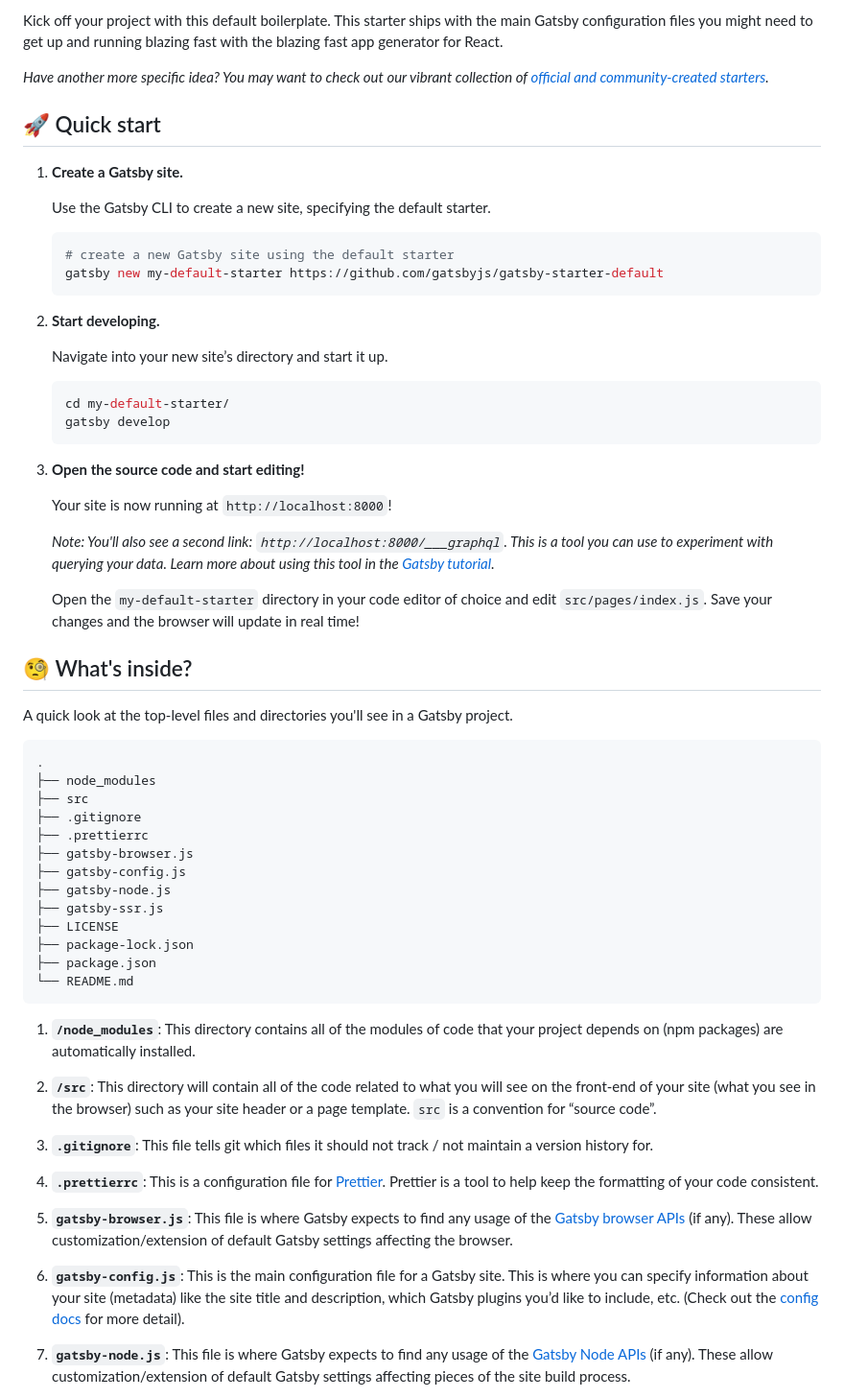
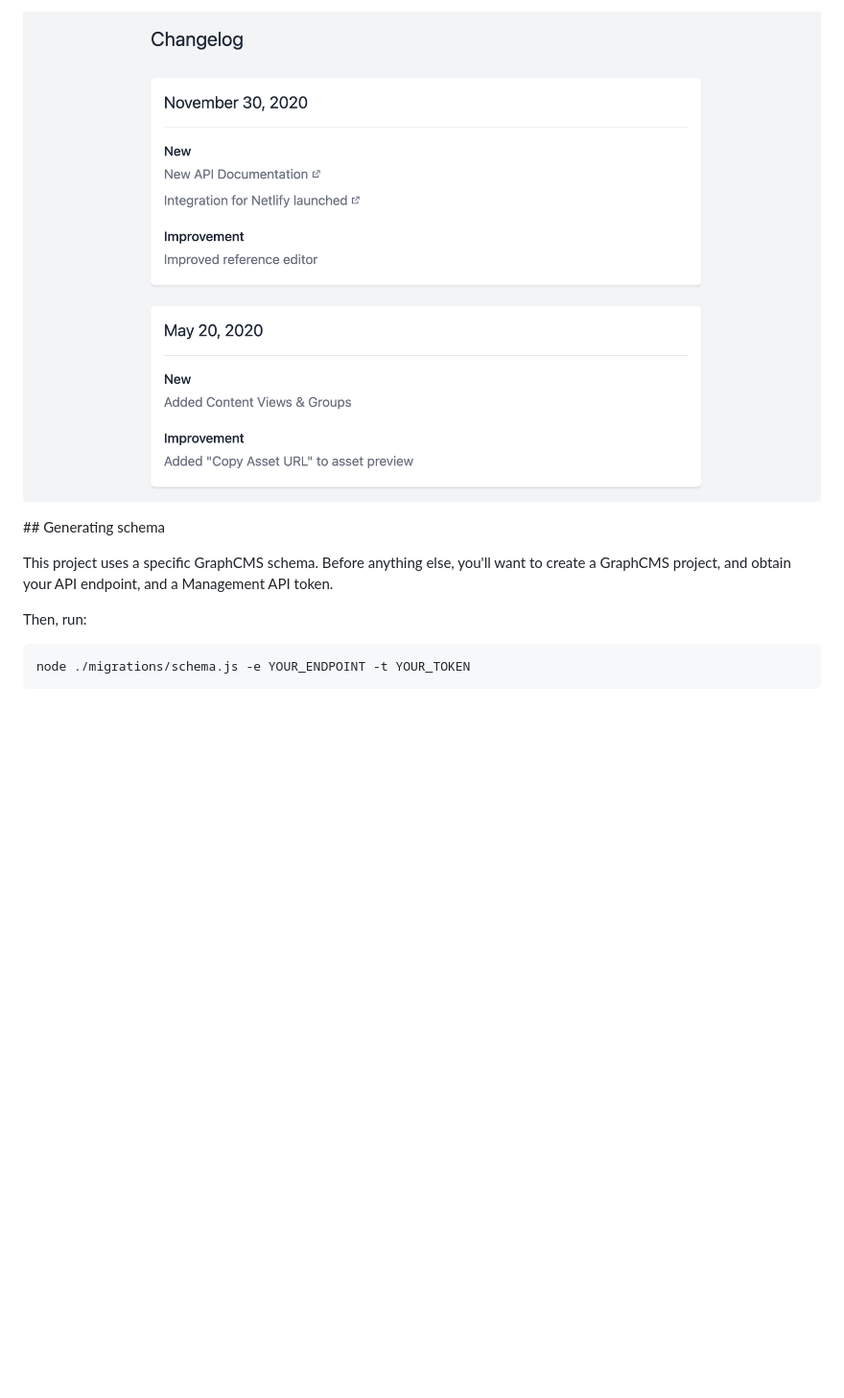
Before and after one commit to notrab/gatsby-starter-graphcms-changelog, a Markdown page: README.md, the part around one of its changes. Shown at 96% size. Rendered like a GitHub page; pictures changed too: preview.png (added); blank space fills up the shorter version.

````diff
--- a/README.md
+++ b/README.md
@@ -10,65 +2,13 @@
 
-Kick off your project with this default boilerplate. This starter ships with the main Gatsby configuration files you might need to get up and running blazing fast with the blazing fast app generator for React.
+![Changelog](./preview.png)
 
-_Have another more specific idea? You may want to check out our vibrant collection of [official and community-created starters](https://www.gatsbyjs.com/docs/gatsby-starters/)._
+## Generating schema
 
-## 🚀 Quick start
+This project uses a specific GraphCMS schema. Before anything else, you'll want to create a GraphCMS project, and obtain your API endpoint, and a Management API token.
 
-1.  **Create a Gatsby site.**
+Then, run:
 
-    Use the Gatsby CLI to create a new site, specifying the default starter.
+```bash
+node ./migrations/schema.js -e YOUR_ENDPOINT -t YOUR_TOKEN
+```
 
-    ```shell
-    # create a new Gatsby site using the default starter
-    gatsby new my-default-starter https://github.com/gatsbyjs/gatsby-starter-default
-    ```
-
-1.  **Start developing.**
-
-    Navigate into your new site’s directory and start it up.
-
-    ```shell
-    cd my-default-starter/
-    gatsby develop
-    ```
-
-1.  **Open the source code and start editing!**
-
-    Your site is now running at `http://localhost:8000`!
-
-    _Note: You'll also see a second link: _`http://localhost:8000/___graphql`_. This is a tool you can use to experiment with querying your data. Learn more about using this tool in the [Gatsby tutorial](https://www.gatsbyjs.com/tutorial/part-five/#introducing-graphiql)._
-
-    Open the `my-default-starter` directory in your code editor of choice and edit `src/pages/index.js`. Save your changes and the browser will update in real time!
-
-## 🧐 What's inside?
-
-A quick look at the top-level files and directories you'll see in a Gatsby project.
-
-    .
-    ├── node_modules
-    ├── src
-    ├── .gitignore
-    ├── .prettierrc
-    ├── gatsby-browser.js
-    ├── gatsby-config.js
-    ├── gatsby-node.js
-    ├── gatsby-ssr.js
-    ├── LICENSE
-    ├── package-lock.json
-    ├── package.json
-    └── README.md
-
-1.  **`/node_modules`**: This directory contains all of the modules of code that your project depends on (npm packages) are automatically installed.
-
-2.  **`/src`**: This directory will contain all of the code related to what you will see on the front-end of your site (what you see in the browser) such as your site header or a page template. `src` is a convention for “source code”.
-
-3.  **`.gitignore`**: This file tells git which files it should not track / not maintain a version history for.
-
-4.  **`.prettierrc`**: This is a configuration file for [Prettier](https://prettier.io/). Prettier is a tool to help keep the formatting of your code consistent.
-
-5.  **`gatsby-browser.js`**: This file is where Gatsby expects to find any usage of the [Gatsby browser APIs](https://www.gatsbyjs.com/docs/browser-apis/) (if any). These allow customization/extension of default Gatsby settings affecting the browser.
-
-6.  **`gatsby-config.js`**: This is the main configuration file for a Gatsby site. This is where you can specify information about your site (metadata) like the site title and description, which Gatsby plugins you’d like to include, etc. (Check out the [config docs](https://www.gatsbyjs.com/docs/gatsby-config/) for more detail).
-
-7.  **`gatsby-node.js`**: This file is where Gatsby expects to find any usage of the [Gatsby Node APIs](https://www.gatsbyjs.com/docs/node-apis/) (if any). These allow customization/extension of default Gatsby settings affecting pieces of the site build process.
-
````
Also changed, not shown: other parts of README.md (+2 -34 lines), 10 other files.
